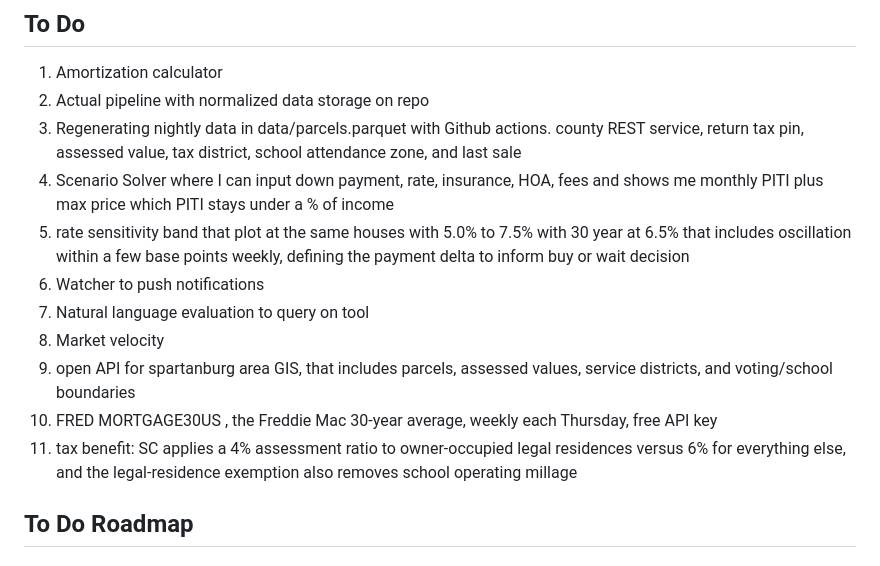
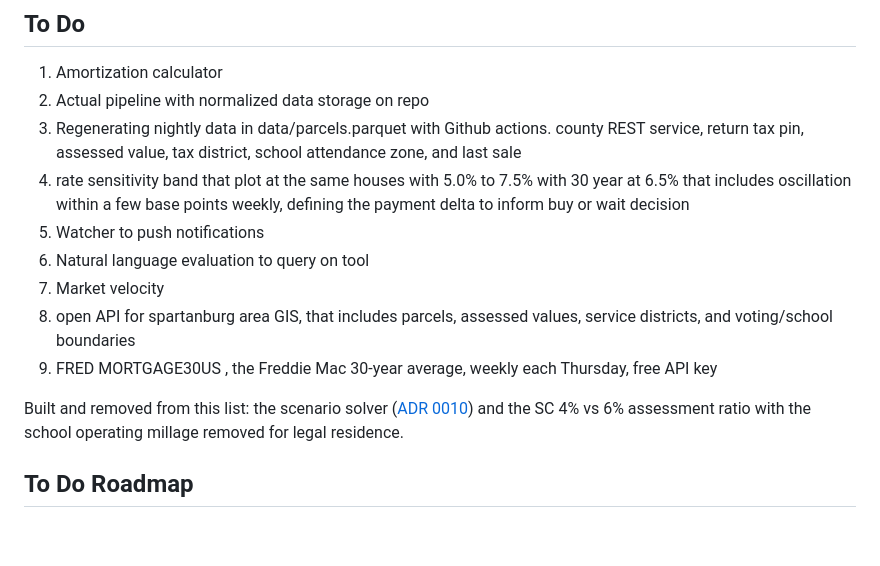
Before and after one commit to flux1618/home-buying-dashboard, a Markdown page: README.md, the part around the change. GitHub-like rendering; blank space fills up the shorter version.

Commit message:
To Do: drop the two items that are built, and say where they went
The scenario solver and the SC 4% vs 6% assessment ratio are both shipped, so
they are off the list rather than sitting on it as noise. Renumbered 1-9.

One line added underneath naming what was removed and linking ADR 0010. A list
that silently shrinks looks like the plan changed; a list that says what came off
it shows work. Verified before deleting: analyzer/core/tax.py implements the full
item including removing school operating millage for legal residence, which is
the part that is easy to claim and easy to skip.

Amortization calculator stays at item 1 -- there is a payment formula and no
schedule.

```diff
--- a/README.md
+++ b/README.md
@@ -123,14 +123,14 @@ That's a repeatable workflow for me, that is open to change, but has utility whe
 1. Amortization calculator
 2.  Actual pipeline with normalized data storage on repo
 3. Regenerating nightly data in data/parcels.parquet with Github actions. county REST service, return tax pin, assessed value, tax district, school attendance zone, and last sale
-4. Scenario Solver where I can input down payment, rate, insurance, HOA, fees and shows me monthly PITI plus max price which PITI stays under a % of income
-5. rate sensitivity band that plot at the same houses with 5.0% to 7.5% with 30 year at 6.5% that includes  oscillation within a few base points weekly, defining the payment delta to inform buy or wait decision
-6. Watcher to push notifications
-7. Natural language evaluation to query on tool
-8. Market velocity
-9. open API for spartanburg area GIS, that includes parcels, assessed values, service districts, and voting/school boundaries
-10. FRED  MORTGAGE30US , the Freddie Mac 30-year average, weekly each Thursday, free API key
-11. tax benefit: SC applies a 4% assessment ratio to owner-occupied legal residences versus 6% for everything else, and the legal-residence exemption also removes school operating millage
+4. rate sensitivity band that plot at the same houses with 5.0% to 7.5% with 30 year at 6.5% that includes  oscillation within a few base points weekly, defining the payment delta to inform buy or wait decision
+5. Watcher to push notifications
+6. Natural language evaluation to query on tool
+7. Market velocity
+8. open API for spartanburg area GIS, that includes parcels, assessed values, service districts, and voting/school boundaries
+9. FRED  MORTGAGE30US , the Freddie Mac 30-year average, weekly each Thursday, free API key
+
+Built and removed from this list: the scenario solver ([ADR 0010](docs/adr/0010-inverse-affordability-is-two-answers.md)) and the SC 4% vs 6% assessment ratio with the school operating millage removed for legal residence.
 
 
 ## To Do Roadmap
```
